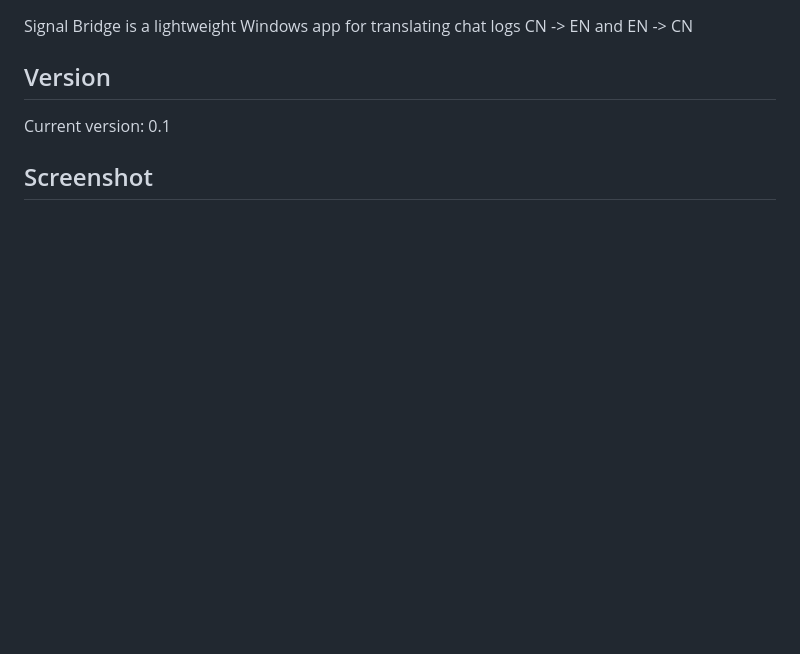
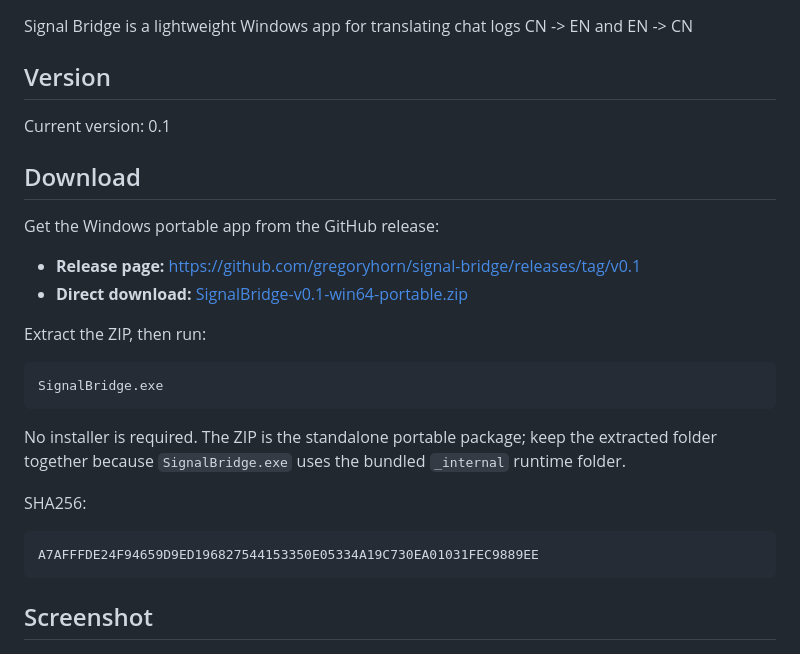
Before and after one commit to gregoryhorn/signal-bridge, a Markdown page: README.md, the part around the change. GitHub-like rendering; blank space fills up the shorter version.

Commit message:
Add release download link to README

````diff
--- a/README.md
+++ b/README.md
@@ -5,6 +5,27 @@ Signal Bridge is a lightweight Windows app for translating chat logs CN -> EN an
 ## Version
 
 Current version: 0.1
+
+## Download
+
+Get the Windows portable app from the GitHub release:
+
+- **Release page:** [https://github.com/gregoryhorn/signal-bridge/releases/tag/v0.1](https://github.com/gregoryhorn/signal-bridge/releases/tag/v0.1)
+- **Direct download:** [SignalBridge-v0.1-win64-portable.zip](https://github.com/gregoryhorn/signal-bridge/releases/download/v0.1/SignalBridge-v0.1-win64-portable.zip)
+
+Extract the ZIP, then run:
+
+```text
+SignalBridge.exe
+```
+
+No installer is required. The ZIP is the standalone portable package; keep the extracted folder together because `SignalBridge.exe` uses the bundled `_internal` runtime folder.
+
+SHA256:
+
+```text
+A7AFFFDE24F94659D9ED196827544153350E05334A19C730EA01031FEC9889EE
+```
 
 ## Screenshot
 
````
